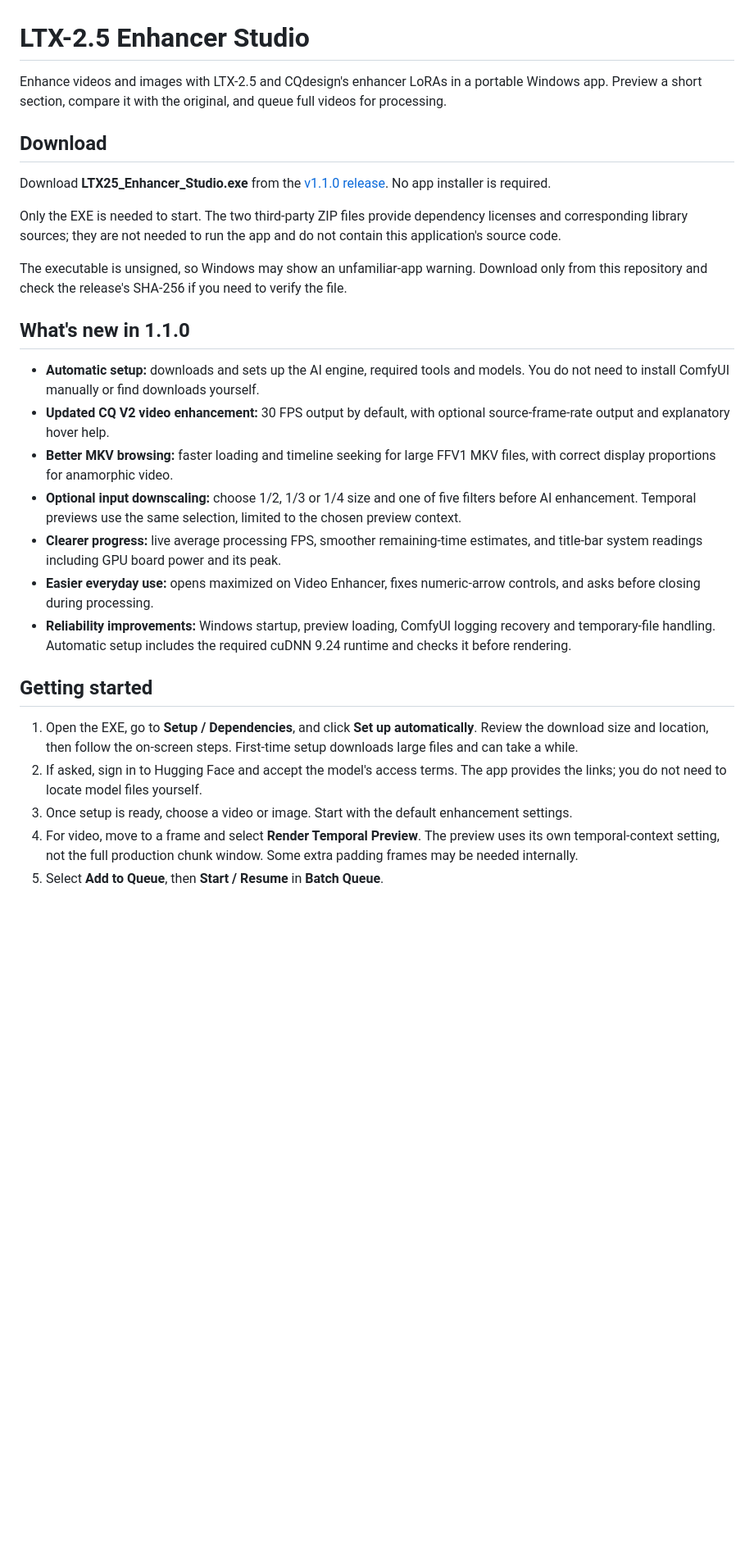
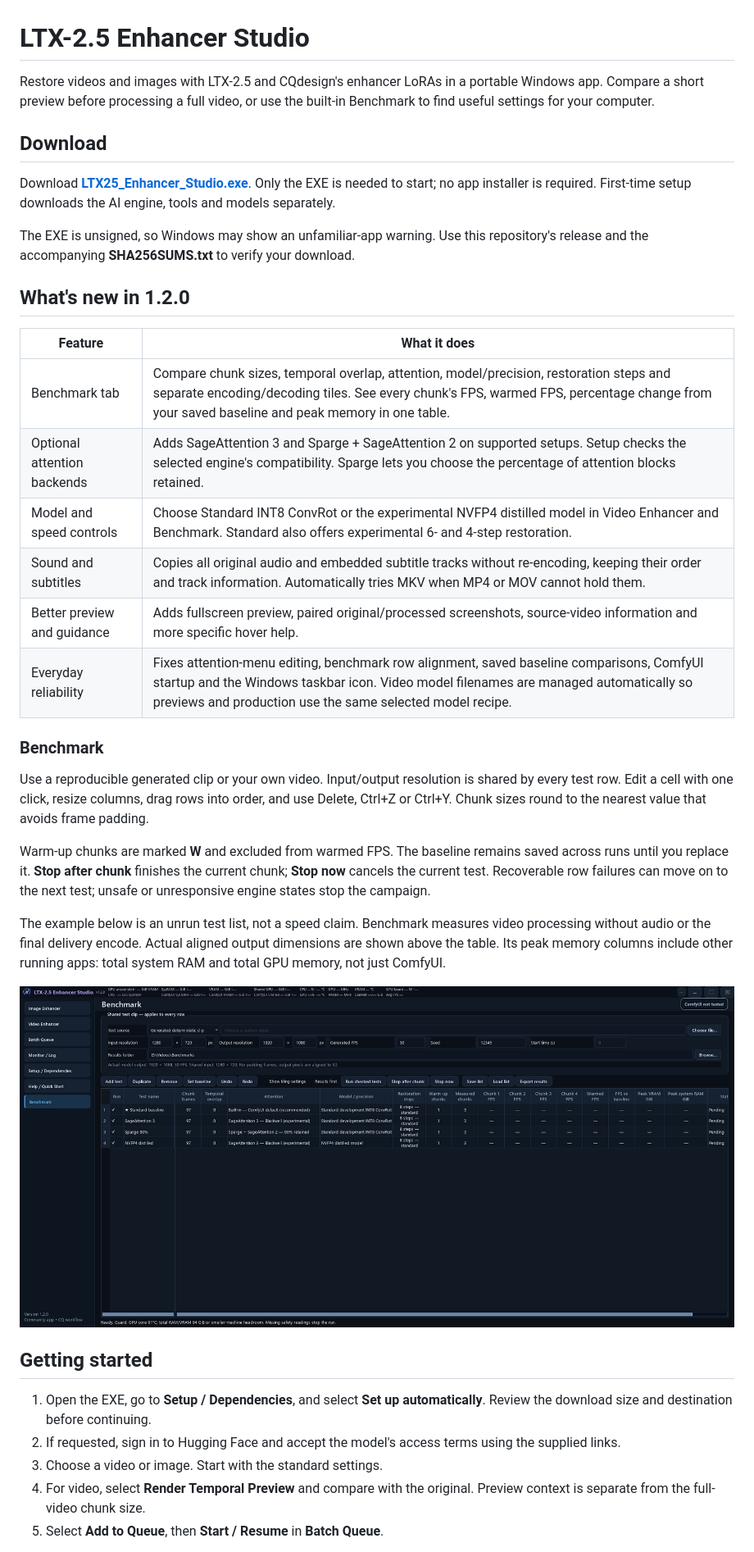
Before and after one commit to skv89/LTX-2.5-Enhancer-Studio, a Markdown page: README.md, the part around one of its changes. Shown at 82% size. GitHub-like rendering; pictures changed too: screenshots/benchmark-v120.png (added); blank space fills up the shorter version.

Commit message:
Release LTX-2.5 Enhancer Studio 1.2.0

```diff
--- a/README.md
+++ b/README.md
@@ -1,30 +1,39 @@
 # LTX-2.5 Enhancer Studio
 
-Enhance videos and images with LTX-2.5 and CQdesign's enhancer LoRAs in a portable Windows app. Preview a short section, compare it with the original, and queue full videos for processing.
+Restore videos and images with LTX-2.5 and CQdesign's enhancer LoRAs in a portable Windows app. Compare a short preview before processing a full video, or use the built-in Benchmark to find useful settings for your computer.
 
 ## Download
 
-Download **LTX25_Enhancer_Studio.exe** from the [v1.1.0 release](https://github.com/skv89/LTX-2.5-Enhancer-Studio/releases/tag/v1.1.0). No app installer is required.
+Download **[LTX25_Enhancer_Studio.exe](https://github.com/skv89/LTX-2.5-Enhancer-Studio/releases/tag/v1.2.0)**. Only the EXE is needed to start; no app installer is required. First-time setup downloads the AI engine, tools and models separately.
 
-Only the EXE is needed to start. The two third-party ZIP files provide dependency licenses and corresponding library sources; they are not needed to run the app and do not contain this application's source code.
+The EXE is unsigned, so Windows may show an unfamiliar-app warning. Use this repository's release and the accompanying **SHA256SUMS.txt** to verify your download.
 
-The executable is unsigned, so Windows may show an unfamiliar-app warning. Download only from this repository and check the release's SHA-256 if you need to verify the file.
+## What's new in 1.2.0
 
-## What's new in 1.1.0
+| Feature | What it does |
+| --- | --- |
+| Benchmark tab | Compare chunk sizes, temporal overlap, attention, model/precision, restoration steps and separate encoding/decoding tiles. See every chunk's FPS, warmed FPS, percentage change from your saved baseline and peak memory in one table. |
+| Optional attention backends | Adds SageAttention 3 and Sparge + SageAttention 2 on supported setups. Setup checks the selected engine's compatibility. Sparge lets you choose the percentage of attention blocks retained. |
+| Model and speed controls | Choose Standard INT8 ConvRot or the experimental NVFP4 distilled model in Video Enhancer and Benchmark. Standard also offers experimental 6- and 4-step restoration. |
+| Sound and subtitles | Copies all original audio and embedded subtitle tracks without re-encoding, keeping their order and track information. Automatically tries MKV when MP4 or MOV cannot hold them. |
+| Better preview and guidance | Adds fullscreen preview, paired original/processed screenshots, source-video information and more specific hover help. |
+| Everyday reliability | Fixes attention-menu editing, benchmark row alignment, saved baseline comparisons, ComfyUI startup and the Windows taskbar icon. Video model filenames are managed automatically so previews and production use the same selected model recipe. |
 
-- **Automatic setup:** downloads and sets up the AI engine, required tools and models. You do not need to install ComfyUI manually or find downloads yourself.
-- **Updated CQ V2 video enhancement:** 30 FPS output by default, with optional source-frame-rate output and explanatory hover help.
-- **Better MKV browsing:** faster loading and timeline seeking for large FFV1 MKV files, with correct display proportions for anamorphic video.
-- **Optional input downscaling:** choose 1/2, 1/3 or 1/4 size and one of five filters before AI enhancement. Temporal previews use the same selection, limited to the chosen preview context.
-- **Clearer progress:** live average processing FPS, smoother remaining-time estimates, and title-bar system readings including GPU board power and its peak.
-- **Easier everyday use:** opens maximized on Video Enhancer, fixes numeric-arrow controls, and asks before closing during processing.
-- **Reliability improvements:** Windows startup, preview loading, ComfyUI logging recovery and temporary-file handling. Automatic setup includes the required cuDNN 9.24 runtime and checks it before rendering.
+### Benchmark
+
+Use a reproducible generated clip or your own video. Input/output resolution is shared by every test row. Edit a cell with one click, resize columns, drag rows into order, and use Delete, Ctrl+Z or Ctrl+Y. Chunk sizes round to the nearest value that avoids frame padding.
+
+Warm-up chunks are marked **W** and excluded from warmed FPS. The baseline remains saved across runs until you replace it. **Stop after chunk** finishes the current chunk; **Stop now** cancels the current test. Recoverable row failures can move on to the next test; unsafe or unresponsive engine states stop the campaign.
+
+The example below is an unrun test list, not a speed claim. Benchmark measures video processing without audio or the final delivery encode. Actual aligned output dimensions are shown above the table. Its peak memory columns include other running apps: total system RAM and total GPU memory, not just ComfyUI.
+
+![LTX-2.5 Enhancer Studio 1.2.0 Benchmark with example attention and precision test rows](screenshots/benchmark-v120.png)
 
 ## Getting started
 
-1. Open the EXE, go to **Setup / Dependencies**, and click **Set up automatically**. Review the download size and location, then follow the on-screen steps. First-time setup downloads large files and can take a while.
-2. If asked, sign in to Hugging Face and accept the model's access terms. The app provides the links; you do not need to locate model files yourself.
-3. Once setup is ready, choose a video or image. Start with the default enhancement settings.
-4. For video, move to a frame and select **Render Temporal Preview**. The preview uses its own temporal-context setting, not the full production chunk window. Some extra padding frames may be needed internally.
+1. Open the EXE, go to **Setup / Dependencies**, and select **Set up automatically**. Review the download size and destination before continuing.
+2. If requested, sign in to Hugging Face and accept the model's access terms using the supplied links.
+3. Choose a video or image. Start with the standard settings.
+4. For video, select **Render Temporal Preview** and compare with the original. Preview context is separate from the full-video chunk size.
 5. Select **Add to Queue**, then **Start / Resume** in **Batch Queue**.
 
```
Also changed, not shown: other parts of README.md (+28 -39 lines).
